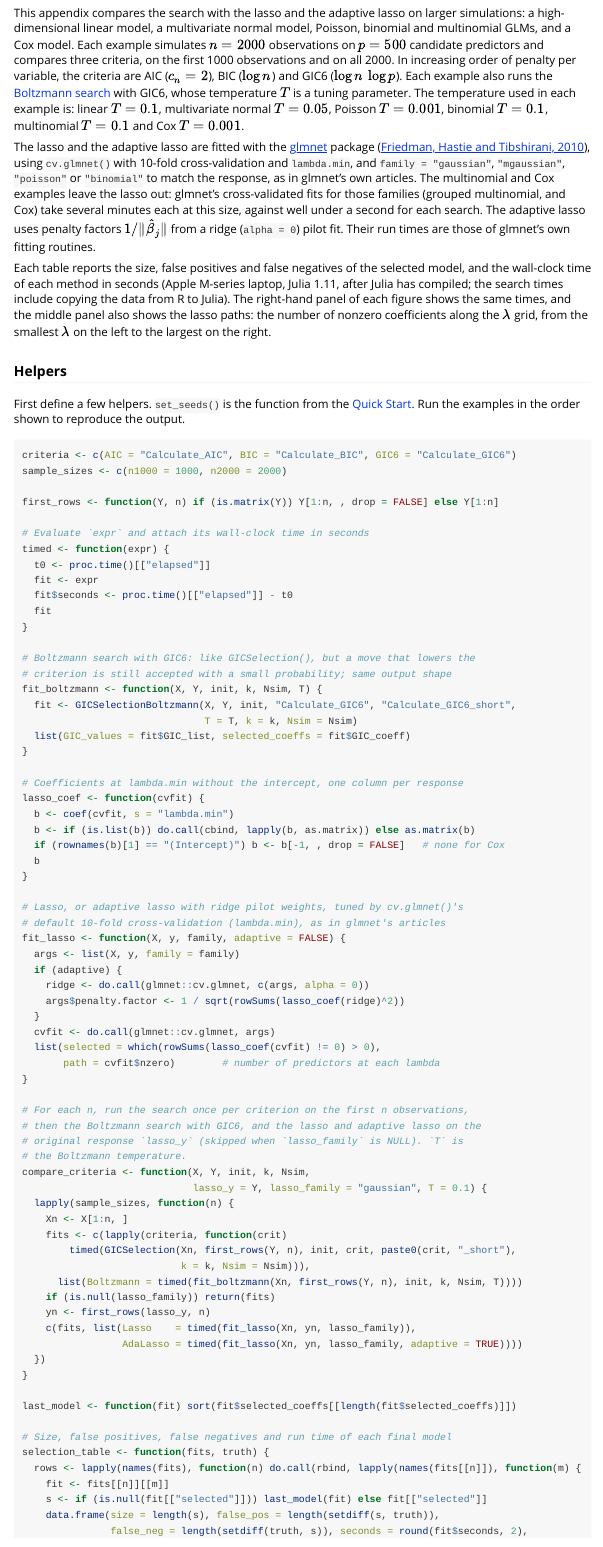
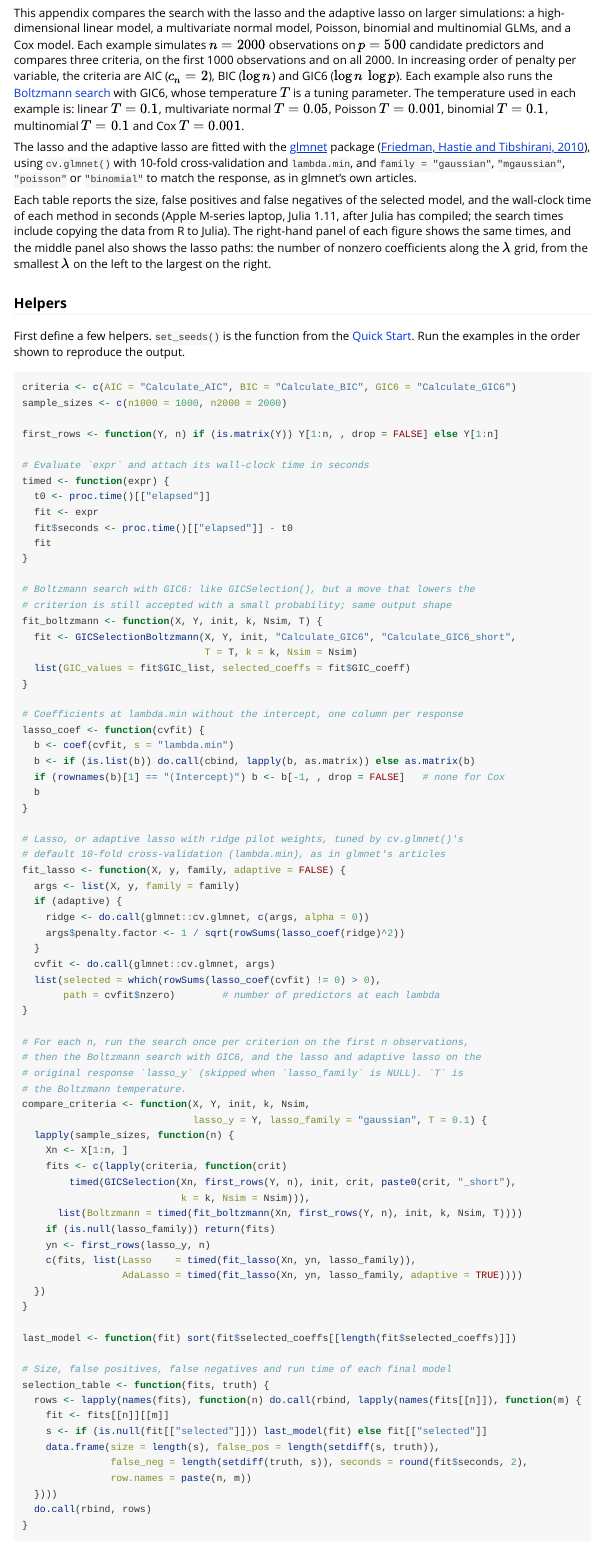
Before and after one commit to yuchenxiao95/GICHighDimension, an R Markdown document (vignettes/IChop.Rmd): the page in a window 1100 px wide, from 7920 px down. Rendered offline with R 4.5, knitr and Pandoc, with nearby package versions.

Commit message:
Examples: drop the notes on skipped lasso fits, ridge weights and glmnet run times
Co-Authored-By: Claude Opus 5.5 <noreply@anthropic.com>

```diff
--- a/vignettes/IChop.Rmd
+++ b/vignettes/IChop.Rmd
@@ -480,12 +480,7 @@ The lasso and the adaptive lasso are fitted with the
 [glmnet](https://CRAN.R-project.org/package=glmnet) package
 ([Friedman, Hastie and Tibshirani, 2010](https://doi.org/10.18637/jss.v033.i01)), using `cv.glmnet()` with 10-fold cross-validation and
 `lambda.min`, and `family = "gaussian"`, `"mgaussian"`, `"poisson"` or
-`"binomial"` to match the response, as in glmnet's own articles. The
-multinomial and Cox examples leave the lasso out: glmnet's cross-validated
-fits for those families (grouped multinomial, and Cox) take several minutes
-each at this size, against well under a second for each search. The adaptive lasso uses penalty factors
-$1/\lVert\hat\beta_j\rVert$ from a ridge (`alpha = 0`) pilot fit. Their run
-times are those of glmnet's own fitting routines.
+`"binomial"` to match the response, as in glmnet's own articles.
 
 Each table reports the size, false positives and false negatives of the
 selected model, and the wall-clock time of each method in seconds (Apple
```
Also changed, not shown: README.md.
